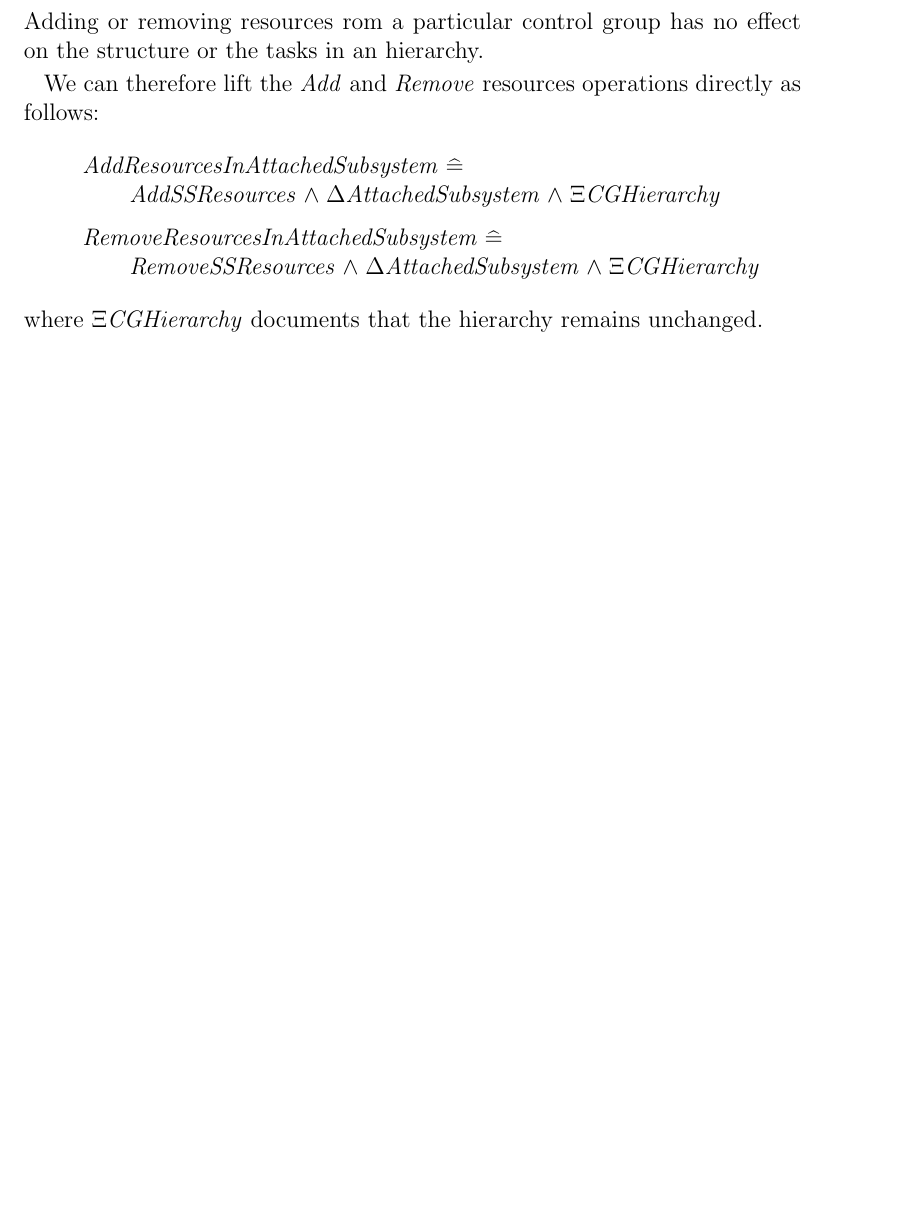
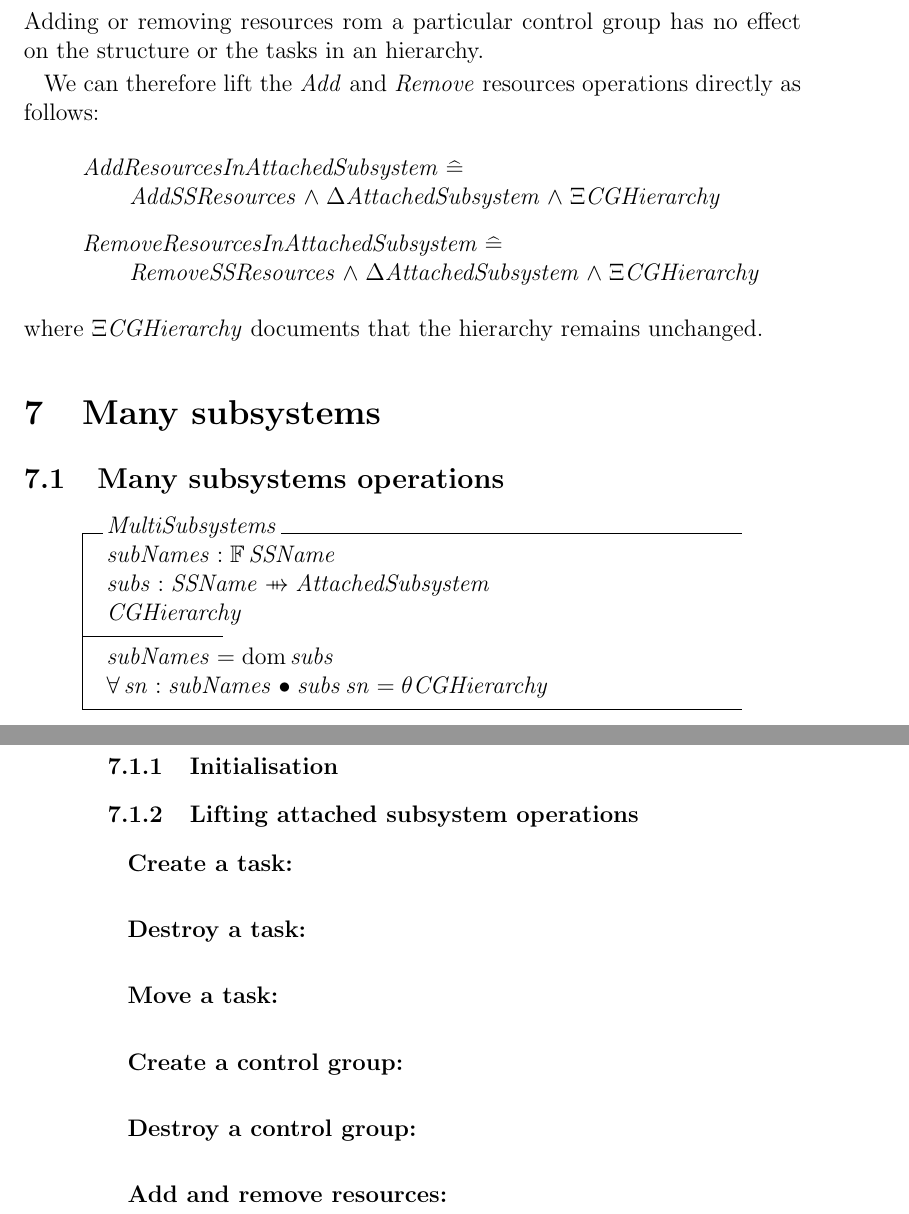
Before and after one commit to Zteve/container-specs, a LaTeX document (cgroups/cgroups.tex): part of page 25 of 26 before the commit and two parts of pages 25 and 26 of 27 after it, the two joined at a grey line, cut so that both start at the same text, the shorter picture padded with empty space. Compiled offline with pdfLaTeX.

Commit message:
Add MultiSubsystems schema for SS promotion plan.

```diff
--- a/cgroups/cgroups.tex
+++ b/cgroups/cgroups.tex
@@ -2,7 +2,7 @@
 \usepackage{zed-cm}
 \usepackage{graphicx}
 \usepackage[nottoc,numbib]{tocbibind}
-\markboth{Draft}{Version 0.2}
+\markboth{Draft}{Version 0.4a - PromoteSingleSubsystemOps}
 \pagestyle{myheadings}
 \begin{document}
 \parskip 2 pt
@@ -926,6 +926,31 @@ RemoveResourcesInAttachedSubsystem \defs \\
 \end{zed}
 where $\Xi CGHierarchy$ documents that the hierarchy remains unchanged.
 
+\section{Many subsystems}
+
+
+\subsection{Many subsystems operations}
+
+\begin{schema}{MultiSubsystems}
+subNames : \finset SSName \\
+subs : SSName \ffun AttachedSubsystem \\
+CGHierarchy
+\where
+subNames = \dom subs \\
+\forall sn : subNames @ subs ~ sn = \theta CGHierarchy
+\end{schema}
+
+\subsubsection{Initialisation}
+
+\subsubsection{Lifting attached subsystem operations}
+
+\subparagraph{Create a task:}
+\subparagraph{Destroy a task:}
+\subparagraph{Move a task:}
+\subparagraph{Create a control group:}
+\subparagraph{Destroy a control group:}
+\subparagraph{Add and remove resources:}
+
 \clearpage
 
 \appendix
```
